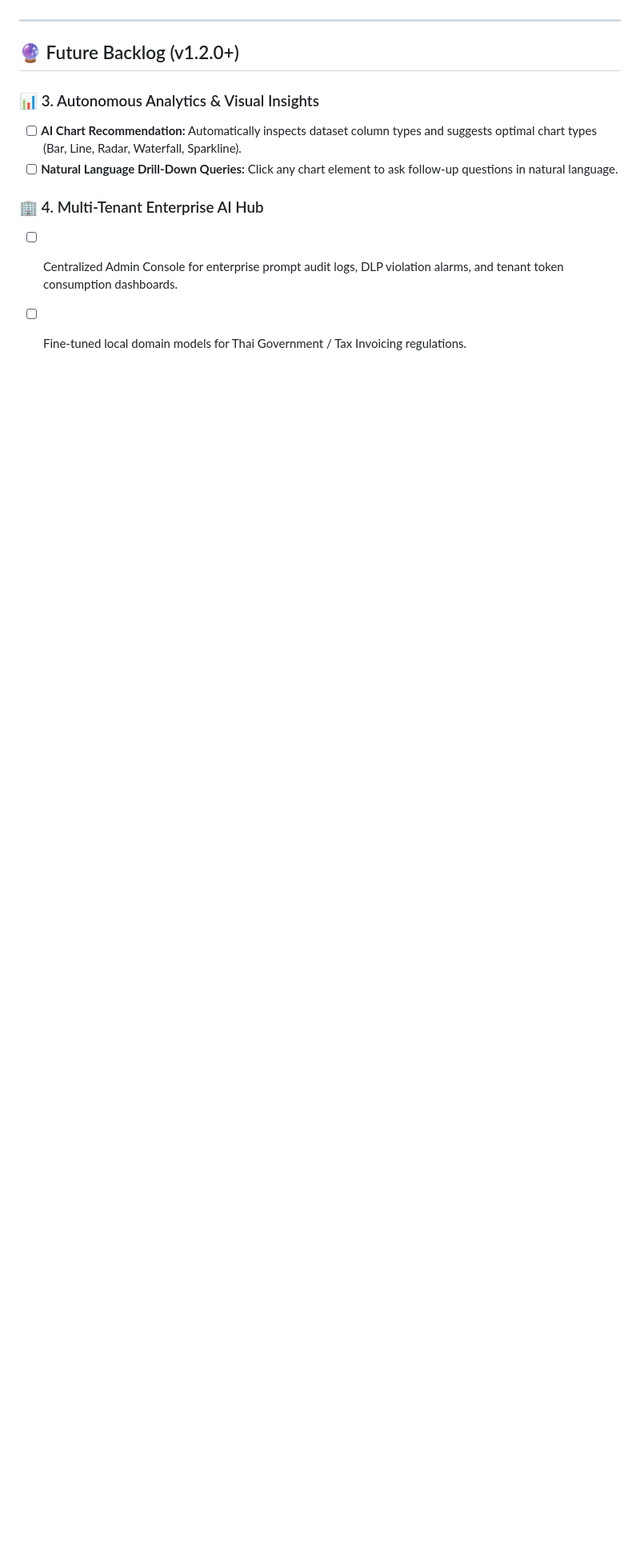
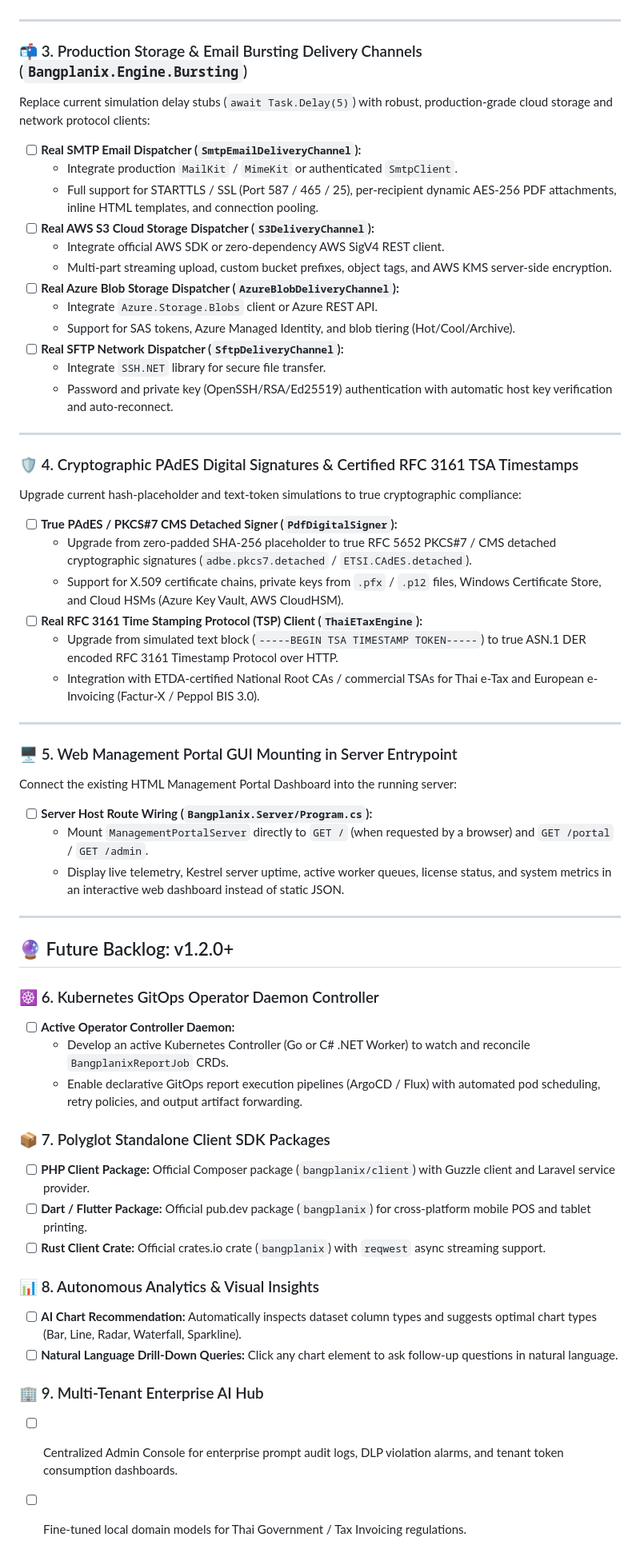
Before and after one commit to thabot/bangplanix, a Markdown page: ROADMAP.md, the part around the change. Shown at 80% size. GitHub-like rendering; blank space fills up the shorter version.

Commit message:
docs: expand ROADMAP.md with production bursting channels, PKCS#7 signatures, RFC 3161 TSA, management portal, and K8s operator

```diff
--- a/ROADMAP.md
+++ b/ROADMAP.md
@@ -57,12 +57,64 @@ To allow browser clients to leverage AI features in enterprise environments with
 
 ---
 
-## 🔮 Future Backlog (v1.2.0+)
+### 📬 3. Production Storage & Email Bursting Delivery Channels (`Bangplanix.Engine.Bursting`)
 
-### 📊 3. Autonomous Analytics & Visual Insights
+Replace current simulation delay stubs (`await Task.Delay(5)`) with robust, production-grade cloud storage and network protocol clients:
+
+- [ ] **Real SMTP Email Dispatcher (`SmtpEmailDeliveryChannel`):**
+  - Integrate production `MailKit` / `MimeKit` or authenticated `SmtpClient`.
+  - Full support for STARTTLS / SSL (Port 587 / 465 / 25), per-recipient dynamic AES-256 PDF attachments, inline HTML templates, and connection pooling.
+- [ ] **Real AWS S3 Cloud Storage Dispatcher (`S3DeliveryChannel`):**
+  - Integrate official AWS SDK or zero-dependency AWS SigV4 REST client.
+  - Multi-part streaming upload, custom bucket prefixes, object tags, and AWS KMS server-side encryption.
+- [ ] **Real Azure Blob Storage Dispatcher (`AzureBlobDeliveryChannel`):**
+  - Integrate `Azure.Storage.Blobs` client or Azure REST API.
+  - Support for SAS tokens, Azure Managed Identity, and blob tiering (Hot/Cool/Archive).
+- [ ] **Real SFTP Network Dispatcher (`SftpDeliveryChannel`):**
+  - Integrate `SSH.NET` library for secure file transfer.
+  - Password and private key (OpenSSH/RSA/Ed25519) authentication with automatic host key verification and auto-reconnect.
+
+---
+
+### 🛡️ 4. Cryptographic PAdES Digital Signatures & Certified RFC 3161 TSA Timestamps
+
+Upgrade current hash-placeholder and text-token simulations to true cryptographic compliance:
+
+- [ ] **True PAdES / PKCS#7 CMS Detached Signer (`PdfDigitalSigner`):**
+  - Upgrade from zero-padded SHA-256 placeholder to true RFC 5652 PKCS#7 / CMS detached cryptographic signatures (`adbe.pkcs7.detached` / `ETSI.CAdES.detached`).
+  - Support for X.509 certificate chains, private keys from `.pfx` / `.p12` files, Windows Certificate Store, and Cloud HSMs (Azure Key Vault, AWS CloudHSM).
+- [ ] **Real RFC 3161 Time Stamping Protocol (TSP) Client (`ThaiETaxEngine`):**
+  - Upgrade from simulated text block (`-----BEGIN TSA TIMESTAMP TOKEN-----`) to true ASN.1 DER encoded RFC 3161 Timestamp Protocol over HTTP.
+  - Integration with ETDA-certified National Root CAs / commercial TSAs for Thai e-Tax and European e-Invoicing (Factur-X / Peppol BIS 3.0).
+
+---
+
+### 🖥️ 5. Web Management Portal GUI Mounting in Server Entrypoint
+
+Connect the existing HTML Management Portal Dashboard into the running server:
+
+- [ ] **Server Host Route Wiring (`Bangplanix.Server/Program.cs`):**
+  - Mount `ManagementPortalServer` directly to `GET /` (when requested by a browser) and `GET /portal` / `GET /admin`.
+  - Display live telemetry, Kestrel server uptime, active worker queues, license status, and system metrics in an interactive web dashboard instead of static JSON.
+
+---
+
+## 🔮 Future Backlog: v1.2.0+
+
+### ☸️ 6. Kubernetes GitOps Operator Daemon Controller
+- [ ] **Active Operator Controller Daemon:**
+  - Develop an active Kubernetes Controller (Go or C# .NET Worker) to watch and reconcile `BangplanixReportJob` CRDs.
+  - Enable declarative GitOps report execution pipelines (ArgoCD / Flux) with automated pod scheduling, retry policies, and output artifact forwarding.
+
+### 📦 7. Polyglot Standalone Client SDK Packages
+- [ ] **PHP Client Package:** Official Composer package (`bangplanix/client`) with Guzzle client and Laravel service provider.
+- [ ] **Dart / Flutter Package:** Official pub.dev package (`bangplanix`) for cross-platform mobile POS and tablet printing.
+- [ ] **Rust Client Crate:** Official crates.io crate (`bangplanix`) with `reqwest` async streaming support.
+
+### 📊 8. Autonomous Analytics & Visual Insights
 - [ ] **AI Chart Recommendation:** Automatically inspects dataset column types and suggests optimal chart types (Bar, Line, Radar, Waterfall, Sparkline).
 - [ ] **Natural Language Drill-Down Queries:** Click any chart element to ask follow-up questions in natural language.
 
-### 🏢 4. Multi-Tenant Enterprise AI Hub
+### 🏢 9. Multi-Tenant Enterprise AI Hub
 - [ ] Centralized Admin Console for enterprise prompt audit logs, DLP violation alarms, and tenant token consumption dashboards.
 - [ ] Fine-tuned local domain models for Thai Government / Tax Invoicing regulations.
```
